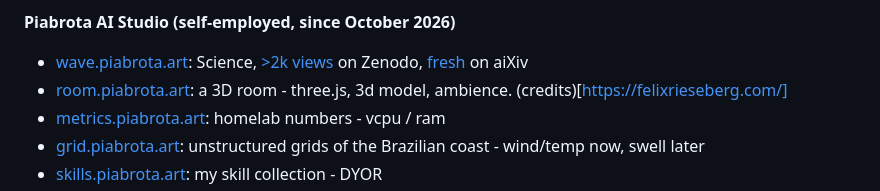
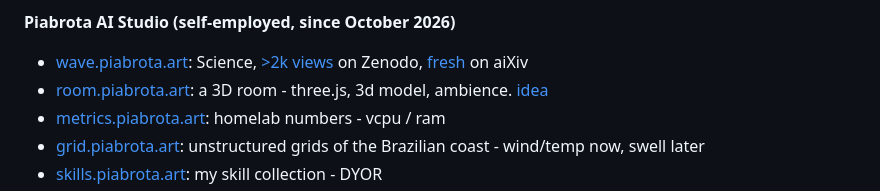
Before and after one commit to h0ffmann/h0ffmann, a Markdown page: README.md, the part around the change. Rendered like a GitHub page.

```diff
--- a/README.md
+++ b/README.md
@@ -12,7 +12,7 @@
 
 **Piabrota AI Studio (self-employed, since October 2026)**
 - [wave.piabrota.art](https://wave.piabrota.art): Science, [>2k views](https://zenodo.org/records/24130909) on Zenodo, [fresh](https://aixiv.online/abs/2611.01104) on aiXiv
-- [room.piabrota.art](https://room.piabrota.art): a 3D room - three.js, 3d model, ambience. (credits)[https://felixrieseberg.com/]
+- [room.piabrota.art](https://room.piabrota.art): a 3D room - three.js, 3d model, ambience. [idea](https://felixrieseberg.com)
 - [metrics.piabrota.art](https://metrics.piabrota.art): homelab numbers - vcpu / ram
 - [grid.piabrota.art](https://grid.piabrota.art): unstructured grids of the Brazilian coast - wind/temp now, swell later
 - [skills.piabrota.art](https://skills.piabrota.art): my skill collection - DYOR
```
